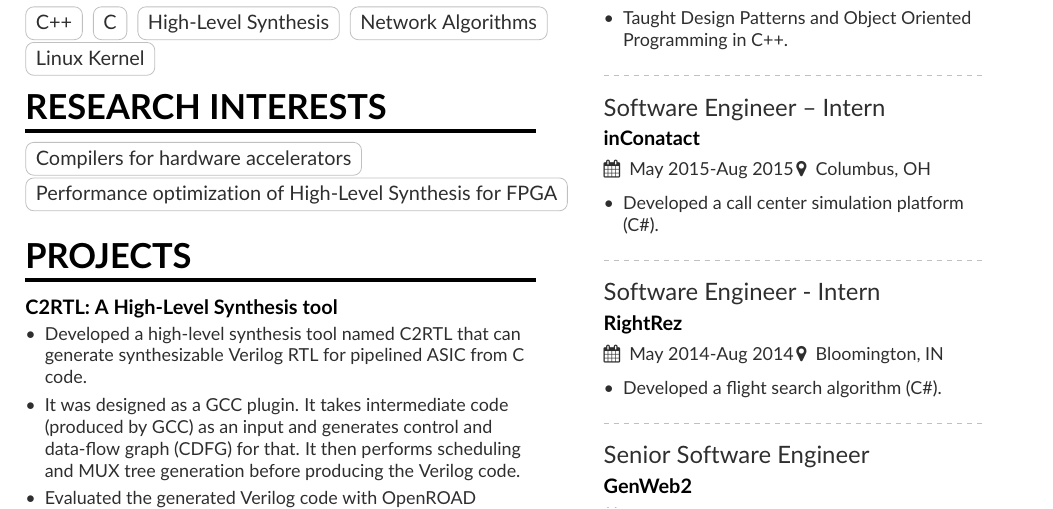
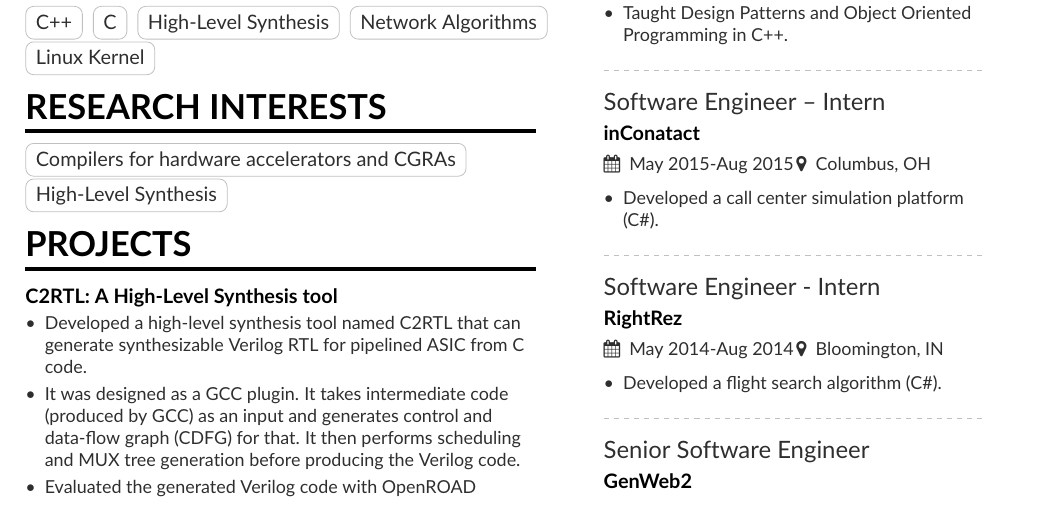
Before and after one commit to tamimcse/tamimcse.github.io, a LaTeX CV (cv/cv.tex): part of the page, cut so that both start at the same text. Compiled offline with pdfLaTeX.

Commit message:
Add files via upload

```diff
--- a/cv/cv.tex
+++ b/cv/cv.tex
@@ -124,8 +124,8 @@
 %\cvtag{JavaScript}
 \\
 \cvsection{Research Interests}
-\cvtag{Compilers for hardware accelerators}\\
-\cvtag{Performance optimization of High-Level Synthesis for FPGA}
+\cvtag{Compilers for hardware accelerators and CGRAs}\\
+\cvtag{High-Level Synthesis}
 %\divider
 % \cvachievement{\faTrophy}{}{Received accolades at Atos for Best Performance in team.}
 % \cvachievement{\faTrophy}{}{Received Best Debut Award at Atos. }
```
Also changed, not shown: cv/cv.pdf.
